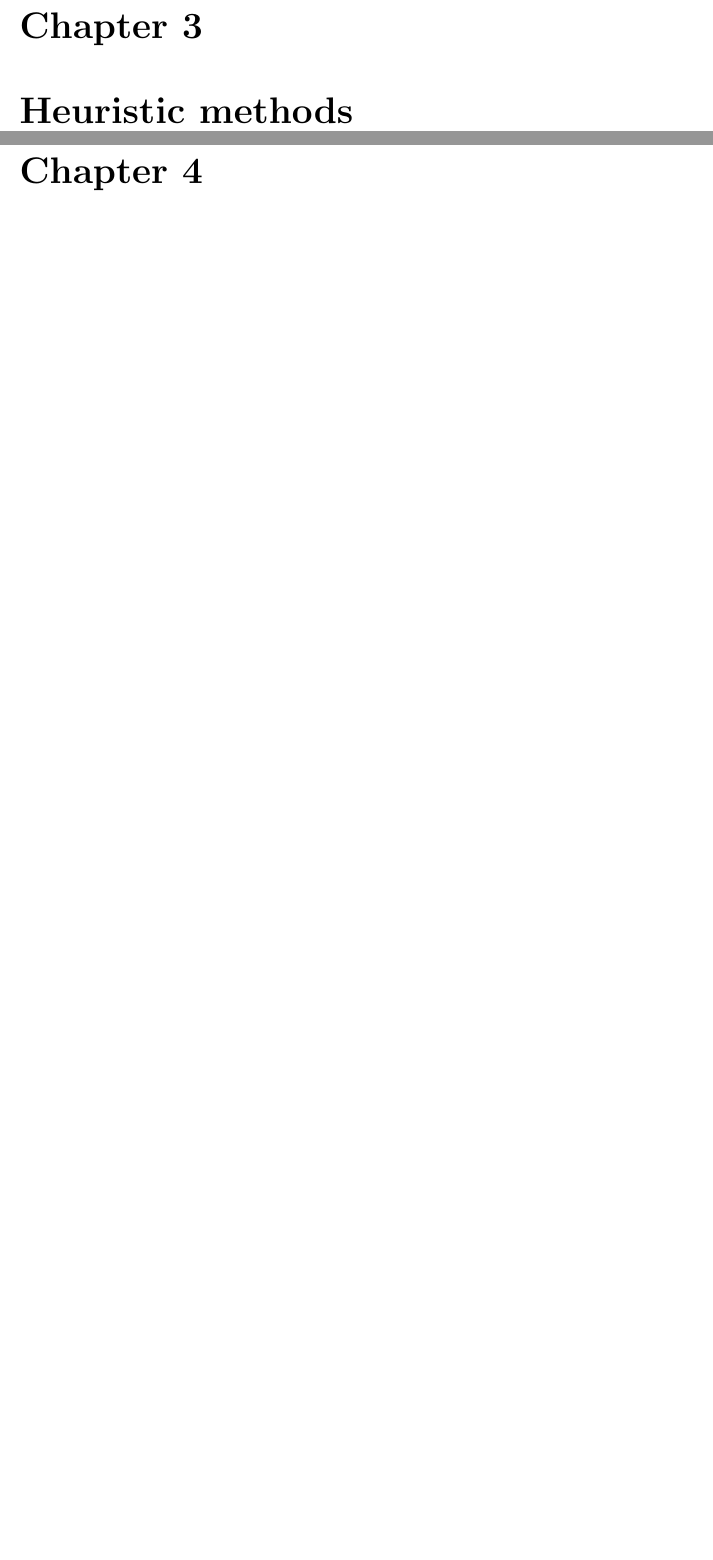
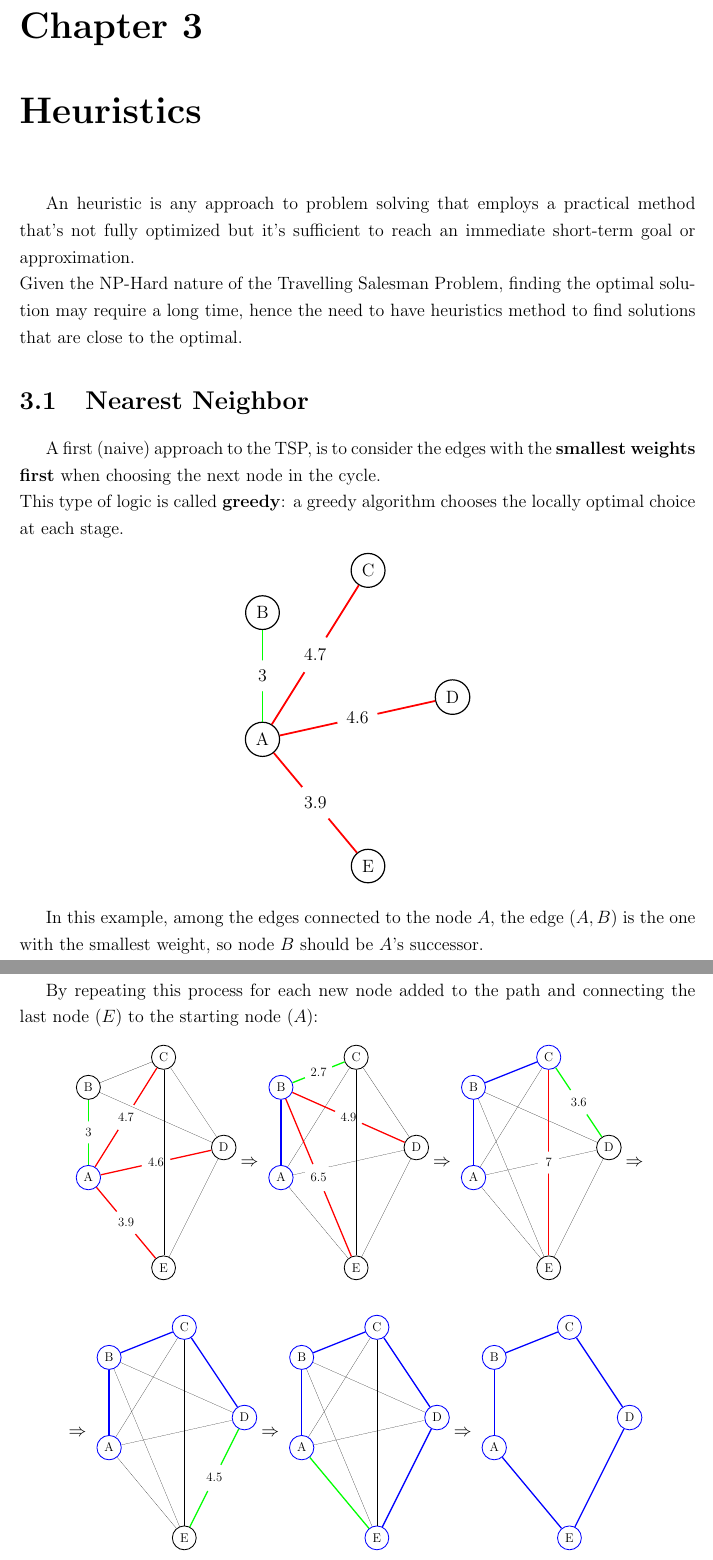
Before and after one commit to Zanzibarr/TSP-OR-II, a LaTeX thesis (thesis/main.tex, which reads thesis/chapters/heuristics.tex): two parts of pages 6 and 7 of 9 before the commit and two parts of pages 6 and 7 of 13 after it, joined at a grey line, cut so that both start at the same text, the shorter picture padded with empty space. Compiled offline with pdfLaTeX.

Commit message:
Heuristics

```diff
--- a/thesis/chapters/heuristics.tex
+++ b/thesis/chapters/heuristics.tex
@@ -0,0 +1,296 @@
+An heuristic is any approach to problem solving that employs a practical method that's not fully optimized but it's sufficient to reach an immediate short-term goal or approximation.\\
+Given the NP-Hard nature of the Travelling Salesman Problem, finding the optimal solution may require a long time, hence the need to have heuristics method to find solutions that are close to the optimal.
+
+\section{Nearest Neighbor}
+A first (naive) approach to the TSP, is to consider the edges with the \textbf{smallest weights first} when choosing the next node in the cycle.\\
+This type of logic is called \textbf{greedy}: a greedy algorithm chooses the locally optimal choice at each stage.
+
+\begin{center}
+    \begin{tikzpicture}
+        \begin{scope}[every node/.style={circle,thick,draw}]
+            \node (A) at (0,0) {A};
+            \node (B) at (0,3) {B};
+            \node (C) at (2.5,4) {C};
+            \node (D) at (4.5,1) {D};
+            \node (E) at (2.5,-3) {E};
+        \end{scope}
+
+        \begin{scope}[every node/.style={fill=white,circle},
+                    every edge/.style={draw=red,very thick}]
+            \path [-] (A) edge[draw=green] node {$3$} (B);
+            \path [-] (A) edge node {$4.7$} (C);
+            \path [-] (A) edge node {$4.6$} (D);
+            \path [-] (A) edge node {$3.9$} (E);
+        \end{scope}
+    \end{tikzpicture}
+\end{center}
+
+In this example, among the edges connected to the node $A$, the edge $(A, B)$ is the one with the smallest weight, so node $B$ should be $A$'s successor.\\
+
+By repeating this process for each new node added to the path and connecting the last node ($E$) to the starting node ($A$):
+
+\begin{figure}[h]
+
+    \centering
+    \begin{subfigure}[c]{0.25\textwidth}
+        \centering
+        \resizebox{\linewidth}{!}{
+            \begin{tikzpicture}
+                \begin{scope}[every node/.style={circle,thick,draw}]
+                    \node[draw=blue] (A) at (0,0) {A};
+                    \node (B) at (0,3) {B};
+                    \node (C) at (2.5,4) {C};
+                    \node (D) at (4.5,1) {D};
+                    \node (E) at (2.5,-3) {E};
+                \end{scope}
+
+                \begin{scope}[every node/.style={fill=white,circle},
+                            every edge/.style={draw=red,very thick}]
+                    \path [-] (A) edge[draw=green] node {$3$} (B);
+                    \path [-] (A) edge node {$4.7$} (C);
+                    \path [-] (A) edge node {$4.6$} (D);
+                    \path [-] (A) edge node {$3.9$} (E);
+                    \path [-] (B) edge[draw=black, ultra thin] (C);
+                    \path [-] (B) edge[draw=black, ultra thin] (D);
+                    \path [-] (C) edge[draw=black, ultra thin] (D);
+                    \path [-] (C) edge[draw=black, ultra thin] (E);
+                    \path [-] (D) edge[draw=black, ultra thin] (E);
+                \end{scope}
+            \end{tikzpicture}
+        }
+    \end{subfigure}$\Rightarrow$
+    \begin{subfigure}[c]{0.25\textwidth}
+        \centering
+        \resizebox{\linewidth}{!}{
+            \begin{tikzpicture}
+                \begin{scope}[every node/.style={circle,thick,draw}]
+                    \node[draw=blue] (A) at (0,0) {A};
+                    \node[draw=blue] (B) at (0,3) {B};
+                    \node (C) at (2.5,4) {C};
+                    \node (D) at (4.5,1) {D};
+                    \node (E) at (2.5,-3) {E};
+                \end{scope}
+
+                \begin{scope}[every node/.style={fill=white,circle},
+                            every edge/.style={draw=red,very thick}]
+                    \path [-] (A) edge[draw=blue] (B);
+                    \path [-] (B) edge[draw=green] node {$2.7$} (C);
+                    \path [-] (C) edge[draw=black, ultra thin] (D);
+                    \path [-] (D) edge[draw=black, ultra thin] (E);
+                    \path [-] (E) edge[draw=black, ultra thin] (A);
+                    \path [-] (A) edge[draw=black, ultra thin] (C);
+                    \path [-] (A) edge[draw=black, ultra thin] (D);
+                    \path [-] (B) edge[draw=red] node {$4.9$} (D);
+                    \path [-] (B) edge[draw=red] node {$6.5$} (E);
+                    \path [-] (C) edge[draw=black, ultra thin] (E);
+                \end{scope}
+            \end{tikzpicture}
+        }
+    \end{subfigure}$\Rightarrow$
+    \begin{subfigure}[c]{0.25\textwidth}
+        \centering
+        \resizebox{\linewidth}{!}{
+            \begin{tikzpicture}
+                \begin{scope}[every node/.style={circle,thick,draw}]
+                    \node[draw=blue] (A) at (0,0) {A};
+                    \node[draw=blue] (B) at (0,3) {B};
+                    \node[draw=blue] (C) at (2.5,4) {C};
+                    \node (D) at (4.5,1) {D};
+                    \node (E) at (2.5,-3) {E};
+                \end{scope}
+
+                \begin{scope}[every node/.style={fill=white,circle},
+                            every edge/.style={draw=red,very thick}]
+                    \path [-] (A) edge[draw=blue] (B);
+                    \path [-] (B) edge[draw=blue] (C);
+                    \path [-] (C) edge[draw=green] node {$3.6$} (D);
+                    \path [-] (D) edge[draw=black, ultra thin] (E);
+                    \path [-] (E) edge[draw=black, ultra thin] (A);
+                    \path [-] (A) edge[draw=black, ultra thin] (C);
+                    \path [-] (A) edge[draw=black, ultra thin] (D);
+                    \path [-] (B) edge[draw=black, ultra thin] (D);
+                    \path [-] (B) edge[draw=black, ultra thin] (E);
+                    \path [-] (C) edge[draw=red] node {$7$} (E);
+                \end{scope}
+            \end{tikzpicture}
+        }
+    \end{subfigure}$\Rightarrow$
+
+\end{figure}
+\begin{figure}[h]
+
+    \centering$\Rightarrow$
+    \begin{subfigure}[c]{0.25\textwidth}
+        \centering
+        \resizebox{\linewidth}{!}{
+            \begin{tikzpicture}
+                \begin{scope}[every node/.style={circle,thick,draw}]
+                    \node[draw=blue] (A) at (0,0) {A};
+                    \node[draw=blue] (B) at (0,3) {B};
+                    \node[draw=blue] (C) at (2.5,4) {C};
+                    \node[draw=blue] (D) at (4.5,1) {D};
+                    \node (E) at (2.5,-3) {E};
+                \end{scope}
+
+                \begin{scope}[every node/.style={fill=white,circle},
+                            every edge/.style={draw=red,very thick}]
+                    \path [-] (A) edge[draw=blue] (B);
+                    \path [-] (B) edge[draw=blue] (C);
+                    \path [-] (C) edge[draw=blue] (D);
+                    \path [-] (D) edge[draw=green] node {$4.5$} (E);
+                    \path [-] (E) edge[draw=black, ultra thin] (A);
+                    \path [-] (A) edge[draw=black, ultra thin] (C);
+                    \path [-] (A) edge[draw=black, ultra thin] (D);
+                    \path [-] (B) edge[draw=black, ultra thin] (D);
+                    \path [-] (B) edge[draw=black, ultra thin] (E);
+                    \path [-] (C) edge[draw=black, ultra thin] (E);
+                \end{scope}
+            \end{tikzpicture}
+        }
+    \end{subfigure}$\Rightarrow$
+    \begin{subfigure}[c]{0.25\textwidth}
+        \centering
+        \resizebox{\linewidth}{!}{
+            \begin{tikzpicture}
+                \begin{scope}[every node/.style={circle,thick,draw}]
+                    \node[draw=blue] (A) at (0,0) {A};
+                    \node[draw=blue] (B) at (0,3) {B};
+                    \node[draw=blue] (C) at (2.5,4) {C};
+                    \node[draw=blue] (D) at (4.5,1) {D};
+                    \node[draw=blue] (E) at (2.5,-3) {E};
+                \end{scope}
+
+                \begin{scope}[every node/.style={fill=white,circle},
+                            every edge/.style={draw=red,very thick}]
+                    \path [-] (A) edge[draw=blue] (B);
+                    \path [-] (B) edge[draw=blue] (C);
+                    \path [-] (C) edge[draw=blue] (D);
+                    \path [-] (D) edge[draw=blue] (E);
+                    \path [-] (E) edge[draw=green] (A);
+                    \path [-] (A) edge[draw=black, ultra thin] (C);
+                    \path [-] (A) edge[draw=black, ultra thin] (D);
+                    \path [-] (B) edge[draw=black, ultra thin] (D);
+                    \path [-] (B) edge[draw=black, ultra thin] (E);
+                    \path [-] (C) edge[draw=black, ultra thin] (E);
+                \end{scope}
+            \end{tikzpicture}
+        }
+    \end{subfigure}$\Rightarrow$
+    \begin{subfigure}[c]{0.25\textwidth}
+        \centering
+        \resizebox{\linewidth}{!}{
+            \begin{tikzpicture}
+                \begin{scope}[every node/.style={circle,thick,draw}]
+                    \node[draw=blue] (A) at (0,0) {A};
+                    \node[draw=blue] (B) at (0,3) {B};
+                    \node[draw=blue] (C) at (2.5,4) {C};
+                    \node[draw=blue] (D) at (4.5,1) {D};
+                    \node[draw=blue] (E) at (2.5,-3) {E};
+                \end{scope}
+
+                \begin{scope}[every node/.style={fill=white,circle},
+                            every edge/.style={draw=red,very thick}]
+                    \path [-] (A) edge[draw=blue] (B);
+                    \path [-] (B) edge[draw=blue] (C);
+                    \path [-] (C) edge[draw=blue] (D);
+                    \path [-] (D) edge[draw=blue] (E);
+                    \path [-] (E) edge[draw=blue] (A);
+                \end{scope}
+            \end{tikzpicture}
+        }
+    \end{subfigure}
+
+\end{figure}
+
+\subsection{Pseudocode}
+\begin{algorithm}[h]
+    \caption{Greedy algorithm for the TSP}
+    \hspace*{\algorithmicindent} \textbf{Input} Starting node ($s\in V$), Set of nodes ($V$)\\
+    \hspace*{\algorithmicindent} \textbf{Output} List of $n\coloneq|V|$ nodes forming an Hamiltonian cycle, Cost of the cycle
+    \begin{algorithmic}
+
+        \State $\mbox{cycle} \gets [s]$
+        \State $\mbox{cost} \gets 0$
+
+        \For{$i=0 \mbox{ to } n-2$}
+            \State $\mbox{next} \gets \mbox{argmin}_{v}{\{c_{cycle[i], v}\;|\;v\in V\land v\not\in\mbox{cycle}\}}$
+            \State $\mbox{cost}\gets\mbox{cost}+c_{cycle[i], next}$
+            \State $\mbox{cycle}[i+1]\gets\mbox{next}$
+        \EndFor
+        \State $\mbox{cost}\gets\mbox{cost}+c_{cycle[n-1],s}$\\\\
+
+        \Return cycle, cost
+    \end{algorithmic}
+\end{algorithm}
+The solution found using the greedy algorithm is dependent to the starting node: a possible solution to this is to iterate through all possible starting nodes and keeping track of the best solution found so far.\\
+
+\section{2-opt}
+The 2-opt algorithm is an algorithm that takes an existing cycle and tries to improve it's cost by changing the edges that compose the cycle, without braking it.\\
+The main idea behind the 2-opt algorithm is to find two edges that cross each other and fix them:
+
+\begin{figure}[h]
+
+    \centering
+    \begin{subfigure}[c]{.4\textwidth}
+        \centering
+        \resizebox{\linewidth}{!}{
+            \begin{tikzpicture}
+                \begin{scope}[every node/.style={circle,thick,draw}]
+                    \node (I) at (0,0) {$p_i$};
+                    \node (JJ) at (0,3) {$p_{j+1}$};
+                    \node (II) at (2.5,4) {$p_{i+1}$};
+                    \node (J) at (4.5,1) {$p_j$};
+                \end{scope}
+
+                \begin{scope}[>={Stealth[black]}, every node/.style={fill=white,circle},
+                            every edge/.style={draw=red,very thick}]
+                    \path[->] (I) edge[draw=black] (II);
+                    \path[->] (J) edge[draw=black] (JJ);
+                    \path[->] (JJ) edge[dashed, draw=black, thin, bend right=90] (I);
+                    \path[->] (II) edge[dashed, draw=black, thin, bend left=90] (J);
+                \end{scope}
+            \end{tikzpicture}
+        }
+    \end{subfigure}
+    \raisebox{-0.5\height}{$\Rightarrow$}
+    \begin{subfigure}[c]{.4\textwidth}
+        \centering
+        \resizebox{\linewidth}{!}{
+            \begin{tikzpicture}
+                \begin{scope}[every node/.style={circle,thick,draw}]
+                    \node (I) at (0,0) {$p_i$};
+                    \node (JJ) at (0,3) {$p_{j+1}$};
+                    \node (II) at (2.5,4) {$p_{i+1}$};
+                    \node (J) at (4.5,1) {$p_j$};
+                \end{scope}
+
+                \begin{scope}[>={Stealth[black]}, every node/.style={fill=white,circle},
+                            every edge/.style={draw=red,very thick}]
+                    \path[->] (I) edge[draw=blue] (J);
+                    \path[->] (II) edge[draw=blue] (JJ);
+                    %\path[-] (I) edge[dashed, draw=red, thin] (II);
+                    %\path[-] (J) edge[dashed, draw=red, thin] (JJ);
+                    \path[->] (JJ) edge[dashed, draw=black, thin, bend right=90] (I);
+                    \path[->] (J) edge[dashed, draw=blue, bend right=90] (II);
+                \end{scope}
+            \end{tikzpicture}
+        }
+    \end{subfigure}
+    \caption*{$p_i\coloneq\mbox{cycle}[i]$}
+
+\end{figure}
+
+This process is then repeated until we can't find any pair of edges that, if rearranged, lead to an improvement to the cost of the cycle.\\
+To find a pair of edges that can be changed to improve the cost we need to find a pair of nodes $p_i$, $p_j$, that satisfies the following inequality:
+$$c_{p_i,p_{i+1}}+c_{p_j,p_{j+1}} > c_{p_i,p_{j}}+c_{p_{i+1},p_{j+1}}$$
+Note that the cycle list is to be considered as a circular array: situations with indexes out of bounds won't be treated in this paper since the fix is trivial.\\
+
+If this inequality holds then swapping the edges $(p_i,p_j),\,(p_{i+1},p_{j+1})$ with $(p_i,p_{i+1}),$ $(p_{j},p_{j+1})$ will lower the cost of the cycle:
+\begin{align*}
+    \mbox{cost(new cycle)}&=\mbox{cost(old cycle)}-(c_{p_i,p_{i+1}}+c_{p_j,p_{j+1}})+(c_{p_i,p_{j}}+c_{p_{i+1},p_{j+1}})\\
+    &\leq\mbox{cost(old cycle)}
+\end{align*}
+Note that using this inequality to find suitable swaps in the cycle, we will consider also pair of edges that don't intersect, but whose change will improve the cost of the cycle.\\
+
+After finding the nodes $p_i$, $p_j$ the edges $(p_i, p_j)$ and $(p_{j+1}, p_{j+1})$ will take the place of the edges $(p_i, p_{i+1})$ and $(p_j, p_{j+1})$, reversing the route connecting $p_{i+1}\rightarrow p_{j}$.\\
+If we had our cycle stored as a list of nodes ordered following the order of the nodes in the cycle, then this step can be done simply by \textbf{reversing the list} from the index $i+1$ to the index $j$:
--- a/thesis/main.tex
+++ b/thesis/main.tex
@@ -14,8 +14,6 @@
 \usepackage{setspace}
 \usepackage[hang,small,sf,font=small, labelfont=bf]{caption}
 \usepackage{subcaption}
-\usepackage{graphicx}
-\graphicspath{ {./images/} }
 \usepackage[usenames]{color}
 \usepackage{xcolor}
 \usepackage{colortbl}
@@ -132,11 +137,11 @@
 \chapter{Introduction}
 \input{chapters/introduction}
 
-% Introduction
+% Setup
 \clearpage{\pagestyle{plain}\cleardoublepage}
 \chapter{Project Setup}
 \input{chapters/setup}
 
-% Introduction
+% Heuristics
 \clearpage{\pagestyle{plain}\cleardoublepage}
-\chapter{Heuristic methods}
+\chapter{Heuristics}
```
Also changed, not shown: thesis/chapters/metaheuristics.tex (added, +4 -0 lines), thesis/chapters/setup.tex (+3 -0 lines), thesis/main.pdf, thesis/chapters/heuristics.tex (26 more changed lines), thesis/main.tex (45 more changed lines).
